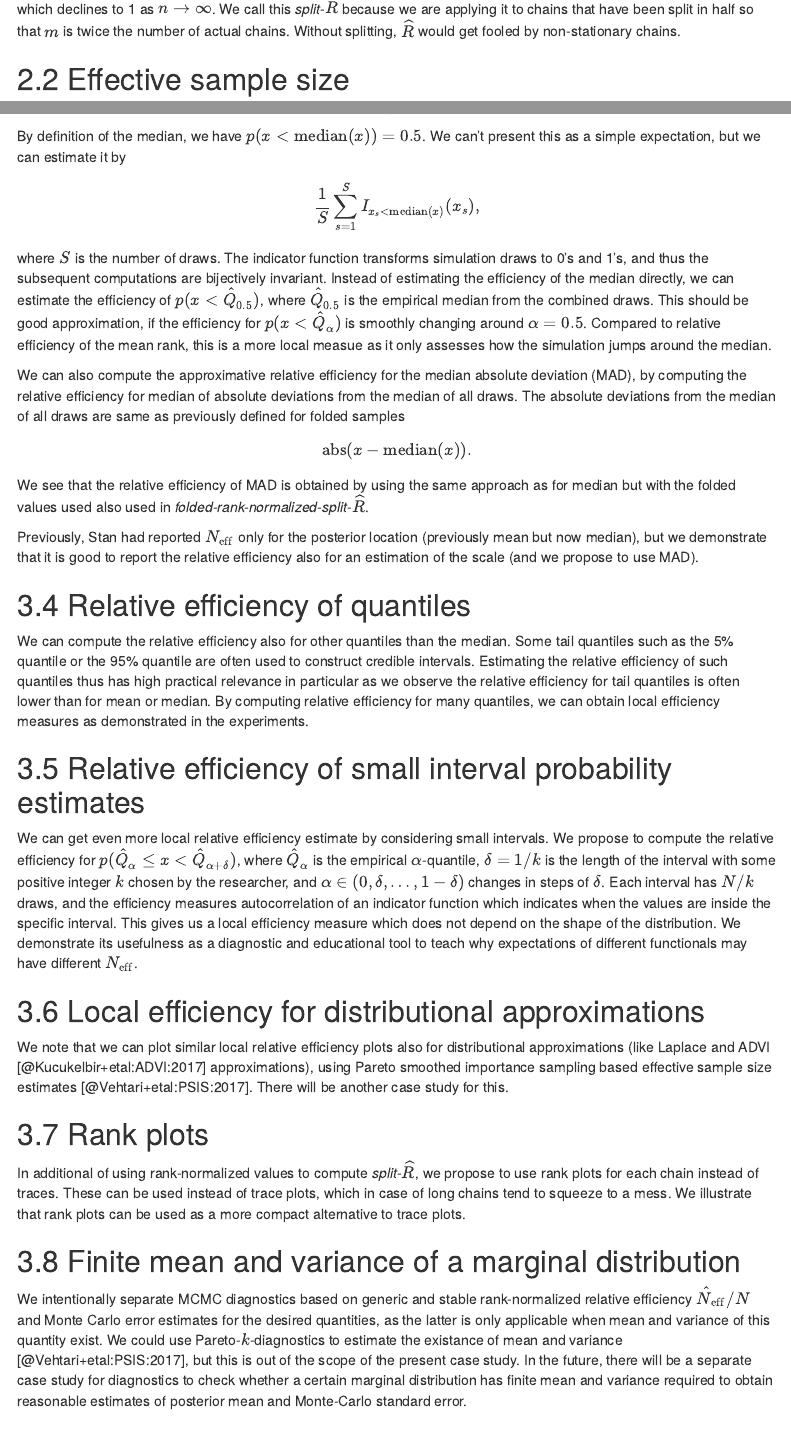
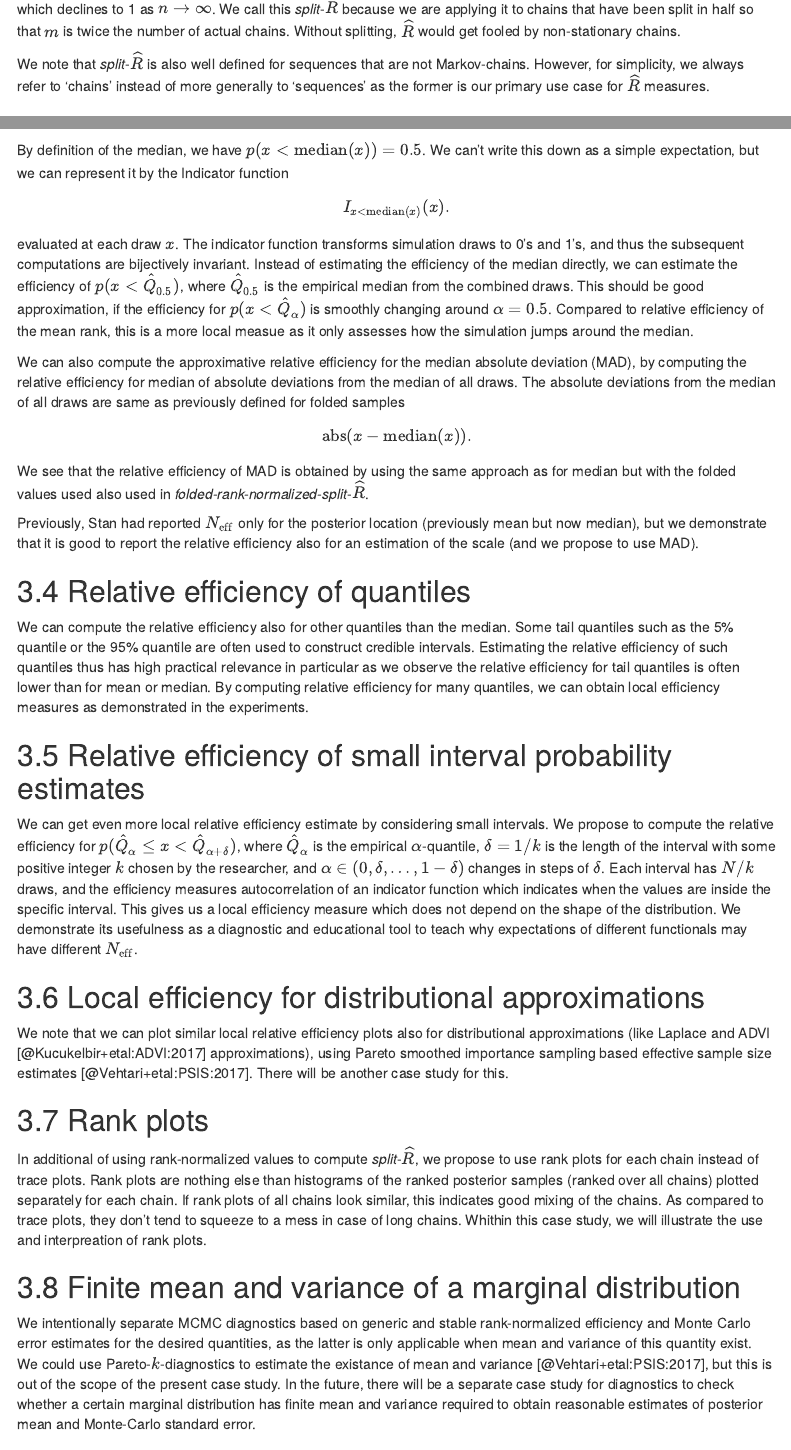
Before and after one commit to avehtari/rhat_ess, an R Markdown document (code/rhat_neff.Rmd): the page in a window 1100 px wide, from 1380 px down, and a second part further down, joined at a grey line. Rendered offline with R 4.5, knitr and Pandoc, with nearby package versions; code that draws random numbers runs with fixed seeds of ours; some code elsewhere in the file could not run offline; a font, style sheet, LaTeX package, included part or bibliography that could not be used is replaced or left out; menus at the side of the page are left out.

Commit message:
use 'chain' rather than 'sequence' and better explain rank plots

```diff
--- a/code/rhat_neff.Rmd
+++ b/code/rhat_neff.Rmd
@@ -115,6 +109,10 @@ which declines to 1 as $n\rightarrow\infty$. We call this *split*-$\widehat{R}$
 because we are applying it to chains that have been split in half so that $m$ is
 twice the number of actual chains. Without splitting, $\widehat{R}$ would get
 fooled by non-stationary chains.
+
+We note that *split*-$\widehat{R}$ is also well defined for sequences that are not Markov-chains. However, for simplicity, we always refer to 'chains' instead
+of more generally to 'sequences' as the former is our primary use case for
+$\widehat{R}$ measures.
 
 ## Effective sample size
 
@@ -346,11 +344,12 @@ defined even when the marginal distribution does not have finite mean
 and variance.
 
 By definition of the median, we have $p(x < {\rm median}(x)) = 0.5$.
-We can't present this as a simple expectation, but we can estimate it by
-$$
-\frac{1}{S}\sum_{s=1}^S I_{x_s<{\rm median}(x)}(x_s),
-$$
-where $S$ is the number of draws.
+We can't write this down as a simple expectation, but we can represent it by
+the Indicator function
+$$
+I_{x<{\rm median}(x)}(x).
+$$
+evaluated at each draw $x$.
 The indicator function transforms simulation draws to 0's and 1's, and thus
 the subsequent computations are bijectively invariant. Instead of estimating
 the efficiency of the median directly, we can estimate the efficiency of
@@ -413,14 +412,16 @@ importance sampling based effective sample size estimates
 
 In additional of using rank-normalized values to compute
 *split*-$\widehat{R}$, we propose to use rank plots for each chain
-instead of traces. These can be used instead of trace plots, which in
-case of long chains tend to squeeze to a mess. We illustrate that rank
-plots can be used as a more compact alternative to trace plots.
-
-<!--
-Should we add more explanation of what a "rank plot" is?
--->
+instead of trace plots. Rank plots are nothing else than histograms of the
+ranked posterior samples (ranked over all chains) plotted separately
+for each chain. If rank plots of all chains look similar, this indicates
+good mixing of the chains. As compared to trace plots, they don't tend
+to squeeze to a mess in case of long chains. Whithin this case study,
+we will illustrate the use and interpreation of rank plots.
 
 ## Finite mean and variance of a marginal distribution
 
 We intentionally separate MCMC diagnostics based on generic and stable
+rank-normalized efficiency and Monte Carlo error estimates
+for the desired quantities, as the latter is only applicable when mean
+and variance of this quantity exist. We
```
Also changed, not shown: code/rhat_neff.Rmd (17 more changed lines).
